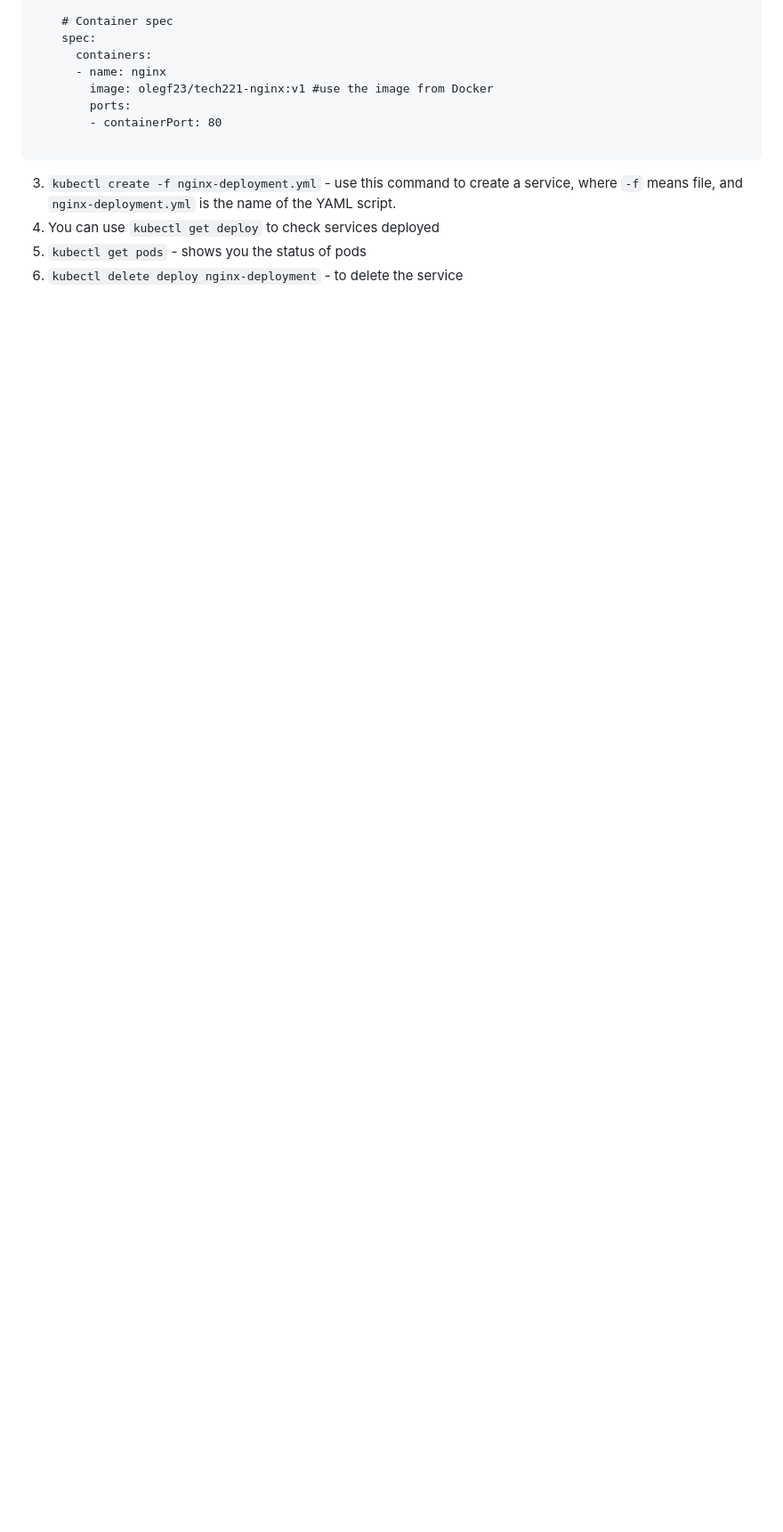
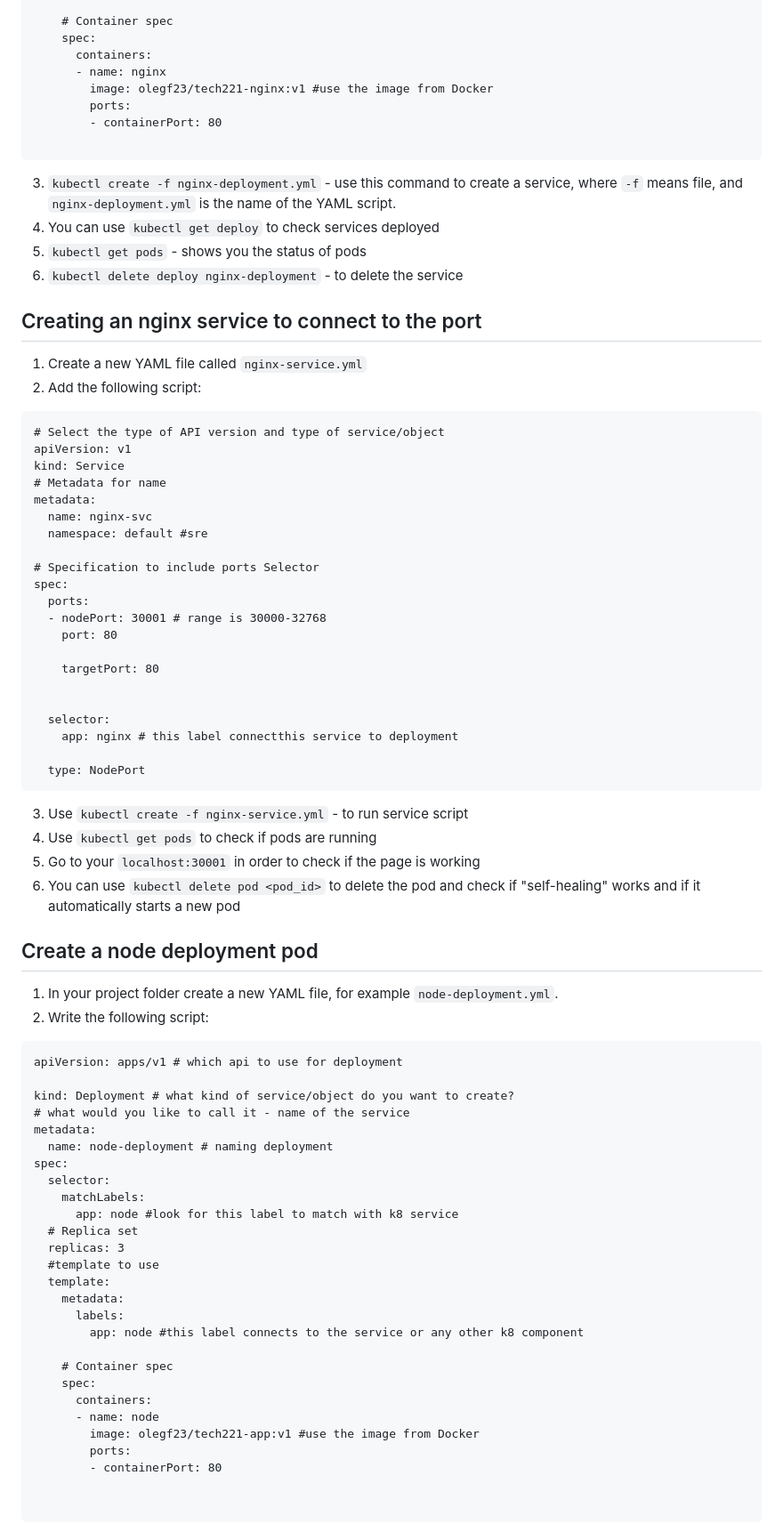
Before and after one commit to Amozaya/MicroservicesArchitecture_with_Docker_and_K8, a Markdown page: K8.md, the part around the change printed below. Shown: that part at 89% size. Rendered like a GitHub page; blank space fills up the shorter version.

Commit message:
node deployment and node service

````diff
--- a/K8.md
+++ b/K8.md
@@ -78,3 +80,72 @@ spec:
 4. You can use `kubectl get deploy` to check services deployed
 5. `kubectl get pods` - shows you the status of pods
 6. `kubectl delete deploy nginx-deployment` - to delete the service
+
+
+## Creating an nginx service to connect to the port
+
+1. Create a new YAML file called `nginx-service.yml`
+2. Add the following script:
+```
+# Select the type of API version and type of service/object
+apiVersion: v1
+kind: Service
+# Metadata for name
+metadata:
+  name: nginx-svc
+  namespace: default #sre
+
+# Specification to include ports Selector
+spec:
+  ports:
+  - nodePort: 30001 # range is 30000-32768
+    port: 80
+
+    targetPort: 80
+
+
+  selector:
+    app: nginx # this label connectthis service to deployment
+
+  type: NodePort
+```
+
+3. Use `kubectl create -f nginx-service.yml` - to run service script
+4. Use `kubectl get pods` to check if pods are running
+5. Go to your `localhost:30001` in order to check if the page is working
+6. You can use `kubectl delete pod <pod_id>` to delete the pod and check if "self-healing" works and if it automatically starts a new pod
+
+
+## Create a node deployment pod
+1. In your project folder create a new YAML file, for example `node-deployment.yml`.
+2. Write the following script:
+```
+apiVersion: apps/v1 # which api to use for deployment
+
+kind: Deployment # what kind of service/object do you want to create?
+# what would you like to call it - name of the service
+metadata:
+  name: node-deployment # naming deployment
+spec:
+  selector:
+    matchLabels:
+      app: node #look for this label to match with k8 service
+  # Replica set
+  replicas: 3
+  #template to use
+  template:
+    metadata:
+      labels:
+        app: node #this label connects to the service or any other k8 component
+
+    # Container spec
+    spec:
+      containers:
+      - name: node
+        image: olegf23/tech221-app:v1 #use the image from Docker
+        ports:
+        - containerPort: 80
+
+
+```
+
````
Also changed, not shown: other parts of K8.md (+41 -1 lines), resources/k8-cluster.JPG (added), resources/node-service.JPG (added), 3 other files.
